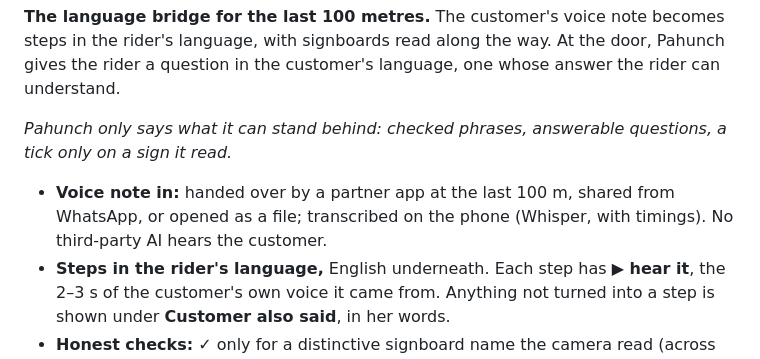
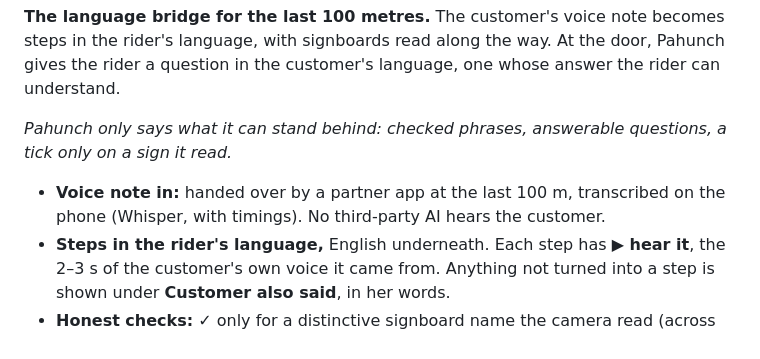
Before and after one commit to hannielvinu/Pahunch, a Markdown page: README.md, the part around the change. Rendered like a GitHub page.

```diff
--- a/README.md
+++ b/README.md
@@ -8,8 +8,7 @@ whose answer the rider can understand.
 
 *Pahunch only says what it can stand behind: checked phrases, answerable questions, a tick only on a sign it read.*
 
-- **Voice note in:** handed over by a partner app at the last 100 m, shared from WhatsApp, or opened as a file;
-  transcribed on the phone (Whisper, with timings). No third-party AI hears the customer.
+- **Voice note in:** handed over by a partner app at the last 100 m, transcribed on the phone (Whisper, with timings). No third-party AI hears the customer.
 - **Steps in the rider's language,** English underneath. Each step has **▶ hear it**, the 2–3 s of the customer's
   own voice it came from. Anything not turned into a step is shown under **Customer also said**, in her words.
 - **Honest checks:** ✓ only for a distinctive signboard name the camera read (across scripts: a Tamil name matches an
```
